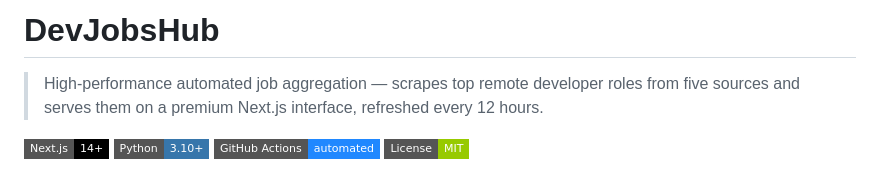
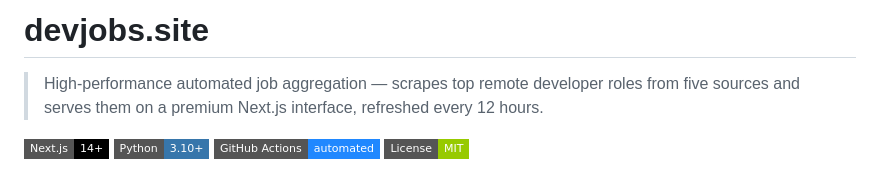
Before and after one commit to pranavv00/devjobs.site, a Markdown page: README.md, the part around the change. Rendered like a GitHub page; badges without logos.

Commit message:
Update README.md
Updated project name and description in README.

```diff
--- a/README.md
+++ b/README.md
@@ -1,4 +1,4 @@
-# DevJobsHub
+# devjobs.site
 
 > High-performance automated job aggregation — scrapes top remote developer roles from five sources and serves them on a premium Next.js interface, refreshed every 12 hours.
 
```
